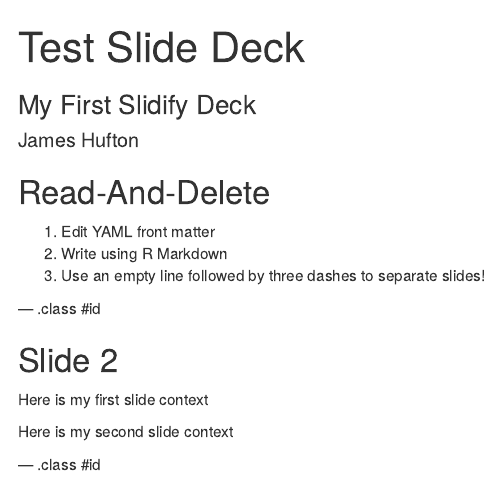
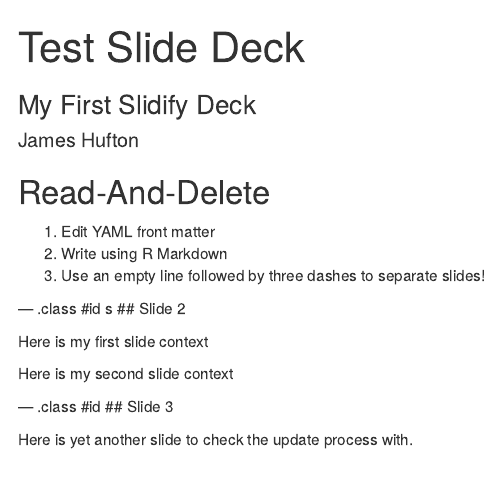
Before and after one commit to jhufton770/first_deck, an R Markdown document (index.Rmd): the page in a window 1100 px wide, from its top. Rendered offline with R 4.5, knitr and Pandoc, with nearby package versions.

Commit message:
Testing slide updates

```diff
--- a/index.Rmd
+++ b/index.Rmd
@@ -18,7 +18,7 @@
 3. Use an empty line followed by three dashes to separate slides!
 
 --- .class #id
-
+s
 ## Slide 2
 
 Here is my first slide context
@@ -26,3 +26,6 @@
 Here is my second slide context
 
 --- .class #id
+## Slide 3
+
+Here is yet another slide to check the update process with.
```
